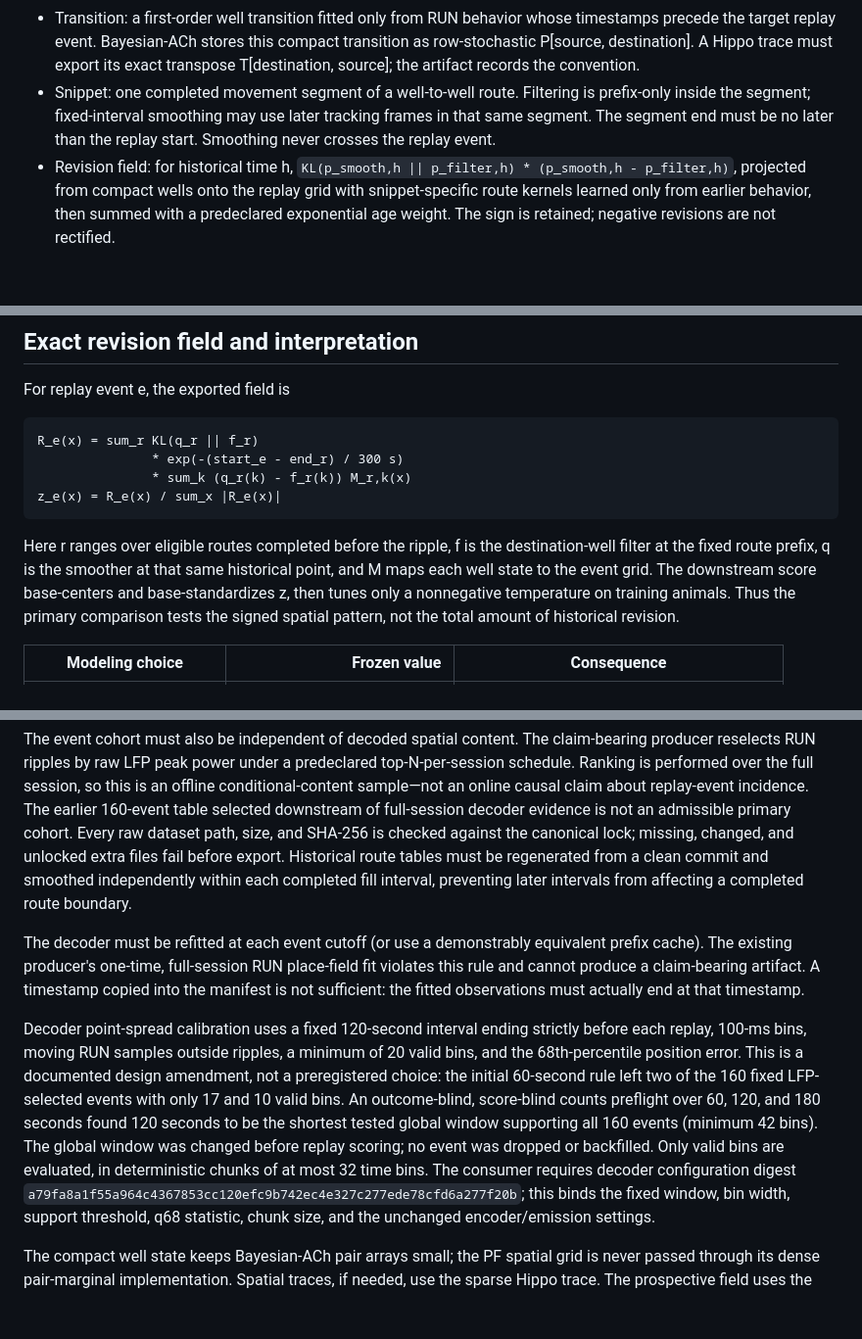
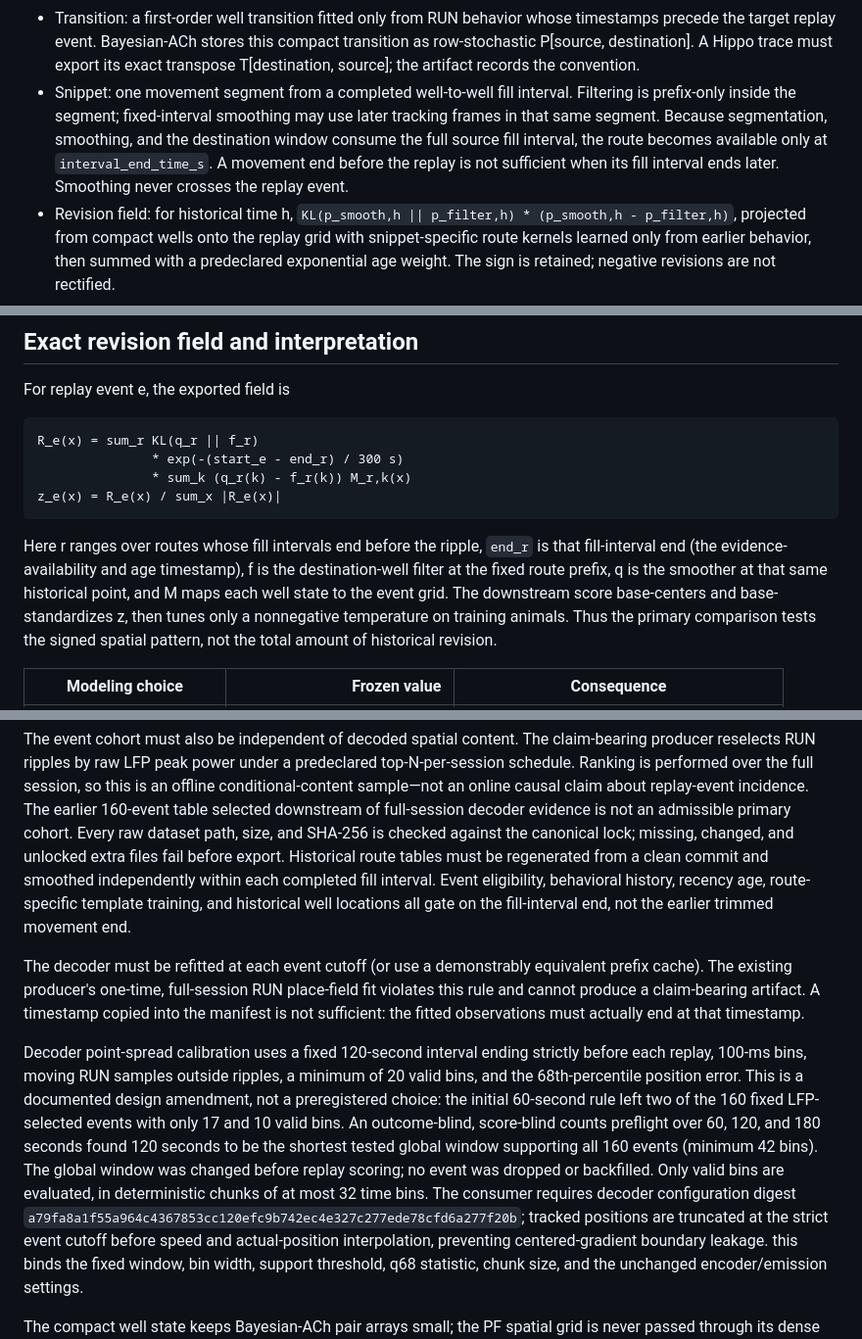
Before and after one commit to IPS-Stuttgart/Bayesian-ACh, a Markdown page: docs/pf_replay_spatial_revision.md, 3 parts joined by grey strips. Shown at 98% size. GitHub-like rendering; blank space fills up the shorter version.

Commit message:
Document fill-interval route cutoff

````diff
--- a/docs/pf_replay_spatial_revision.md
+++ b/docs/pf_replay_spatial_revision.md
@@ -35,10 +35,13 @@ Before a real-data run, version 2 fixes the behavioral construction as follows.
   transition as row-stochastic P[source, destination]. A Hippo trace must export
   its exact transpose T[destination, source]; the artifact records the
   convention.
-- Snippet: one completed movement segment of a well-to-well route. Filtering is
-  prefix-only inside the segment; fixed-interval smoothing may use later
-  tracking frames in that same segment. The segment end must be no later than
-  the replay start. Smoothing never crosses the replay event.
+- Snippet: one movement segment from a completed well-to-well fill interval.
+  Filtering is prefix-only inside the segment; fixed-interval smoothing may use
+  later tracking frames in that same segment. Because segmentation, smoothing,
+  and the destination window consume the full source fill interval, the route
+  becomes available only at `interval_end_time_s`. A movement end before the
+  replay is not sufficient when its fill interval ends later. Smoothing never
+  crosses the replay event.
 - Revision field: for historical time h,
   `KL(p_smooth,h || p_filter,h) * (p_smooth,h - p_filter,h)`, projected from
   compact wells onto the replay grid with snippet-specific route kernels learned
@@ -63,8 +66,9 @@ R_e(x) = sum_r KL(q_r || f_r)
 z_e(x) = R_e(x) / sum_x |R_e(x)|
 ```
 
-Here r ranges over eligible routes completed before the ripple, f is the
-destination-well filter at the fixed route prefix, q is the smoother at that
+Here r ranges over routes whose fill intervals end before the ripple,
+`end_r` is that fill-interval end (the evidence-availability and age timestamp),
+f is the destination-well filter at the fixed route prefix, q is the smoother at that
 same historical point, and M maps each well state to the event grid. The
 downstream score base-centers and base-standardizes z, then tunes only a
 nonnegative temperature on training animals. Thus the primary comparison tests
@@ -121,8 +125,9 @@ downstream of full-session decoder evidence is not an admissible primary cohort.
 Every raw dataset path, size, and SHA-256 is checked against the canonical lock;
 missing, changed, and unlocked extra files fail before export. Historical route
 tables must be regenerated from a clean commit and smoothed independently
-within each completed fill interval, preventing later intervals from affecting
-a completed route boundary.
+within each completed fill interval. Event eligibility, behavioral history,
+recency age, route-specific template training, and historical well locations all
+gate on the fill-interval end, not the earlier trimmed movement end.
 
 The decoder must be refitted at each event cutoff (or use a demonstrably
 equivalent prefix cache). The existing producer's one-time, full-session RUN
@@ -142,6 +147,8 @@ scoring; no event was dropped or backfilled. Only valid bins are evaluated, in
 deterministic chunks of at most 32 time bins. The consumer requires decoder
 configuration digest
 `a79fa8a1f55a964c4367853cc120efc9b742ec4e327c277ede78cfd6a277f20b`;
+tracked positions are truncated at the strict event cutoff before speed and
+actual-position interpolation, preventing centered-gradient boundary leakage.
 this binds the fixed window, bin width, support threshold, q68 statistic,
 chunk size, and the unchanged encoder/emission settings.
 
````
